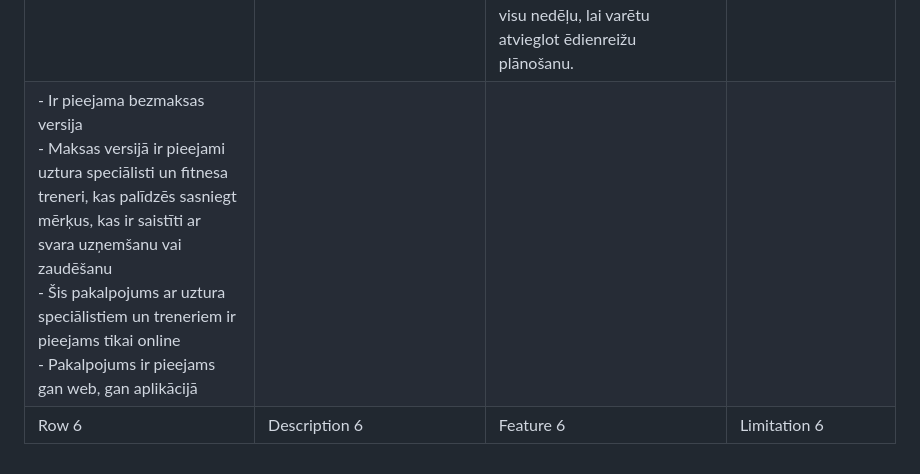
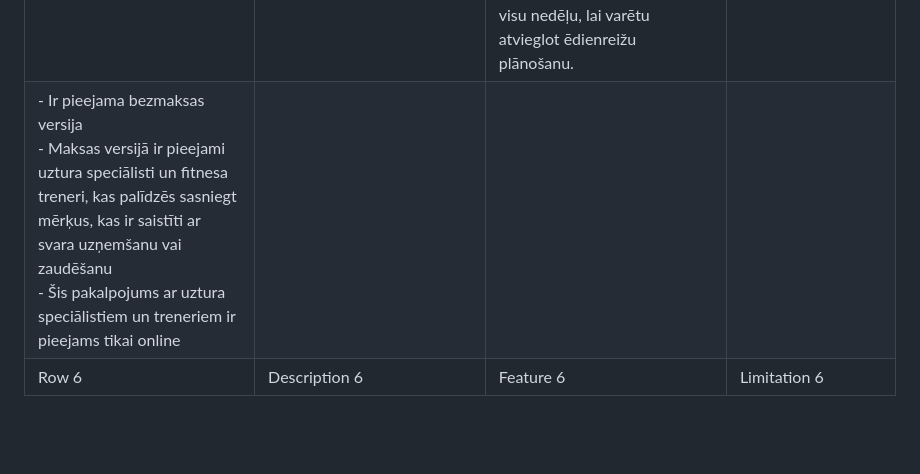
Before and after one commit to valters221rdb215/edienkarte, a Markdown page: Lidzigorisinajumuparskats.md, the part around the change. Drawn GitHub-style; blank space fills up the shorter version.

```diff
--- a/Lidzigorisinajumuparskats.md
+++ b/Lidzigorisinajumuparskats.md
@@ -5,5 +5,5 @@
 | PlateJoy (platejoy.com)  | Uztura plānošanas un pārtikas piegādes pakalpojums, kas pielāgojas lietotāja vajadzībām   | - Nodrošina personalizētus ēdienreižu plānus <br> - Lietotājs var izvēlēties, kādas gatavošanas ierīces ir pieejamas <br> - Var atzīmēt pārtikas nepanesības un uztura vēlmes <br> - Tiek izveidots nepieciešamais iepirkumu saraksts <br> | - Šis pakalpojums ir par maksu <br> - Lai piereģistrētos, ir nepieciešams amerikāņu telefona numurs <br> -Ir pieejamas ēdienu receptes, taču plāns pašam ir jāplāno   |
 | Yummly (yummly.com) | Recepšu ieteikumu platforma, kas izmanto lietotāja uztura preferences un gaumi, lai ieteiktu piemērotus ēdienus | -Ļauj filtrēt receptes, pamatojoties uz uztura ierobežojumiem, alerģijām un vēlmēm <br> -Izmanto lietotāja preferences un meklēšanas vēsturi, lai ieteiktu pielāgotas receptes <br> -Soli pa solim instrukcijas un video <br> -Var izveidot pārtikas preču sarakstu, pamatojoties uz jūsu izvēlētajām receptēm | -Reklāmas bezmaksas versijā <br> -Vairākas funkcijas tikai par maksu <br> -Lielāks uzsvars receptēm, nevis ēdienkartes plānošanai |
 | Eatthismuch (eatthismuch.com)       | Uztura plānošanas platforma, kas palīdz izvēlēties piemērotāko diētu, palīdz saģenerēt ēdienkarti uz visu dienu, balstoties uz lietotāja ēdienreižu skaitam dienā un kaloriju daudzuma.   | -Ir iespēja atzīmēt  savu diētu, visas diētas, kuras nekaitē cilvēka veselībai ir pieejamas šajā mājaslapā.<br> -Palīdz izplānot ēdienreizes, balstoties uz kaloriju un ēdienreižu skaita. <br> -Pārtikas produktu iepirkumu grozs tiek sastādīts automātiski, balsoties uz izvēlētajām receptēm un nepieciešamajiem ingredientiem, lai varētu uztaisīt šīs maltītes.<br> -Ļauj ēdienkartes grafiku uz visu nedēļu, lai varētu atvieglot ēdienreižu plānošanu.
-| - Ir pieejama bezmaksas versija <br> - Maksas versijā ir pieejami uztura speciālisti un fitnesa treneri, kas palīdzēs sasniegt mērķus, kas ir saistīti ar svara uzņemšanu vai zaudēšanu <br> - Šis pakalpojums ar uztura speciālistiem un treneriem ir pieejams tikai online  <br> - Pakalpojums ir pieejams gan web, gan aplikācijā|
+| - Ir pieejama bezmaksas versija <br> - Maksas versijā ir pieejami uztura speciālisti un fitnesa treneri, kas palīdzēs sasniegt mērķus, kas ir saistīti ar svara uzņemšanu vai zaudēšanu <br> - Šis pakalpojums ar uztura speciālistiem un treneriem ir pieejams tikai online |
 | Row 6        | Description 6   | Feature 6             | Limitation 6   |
```
